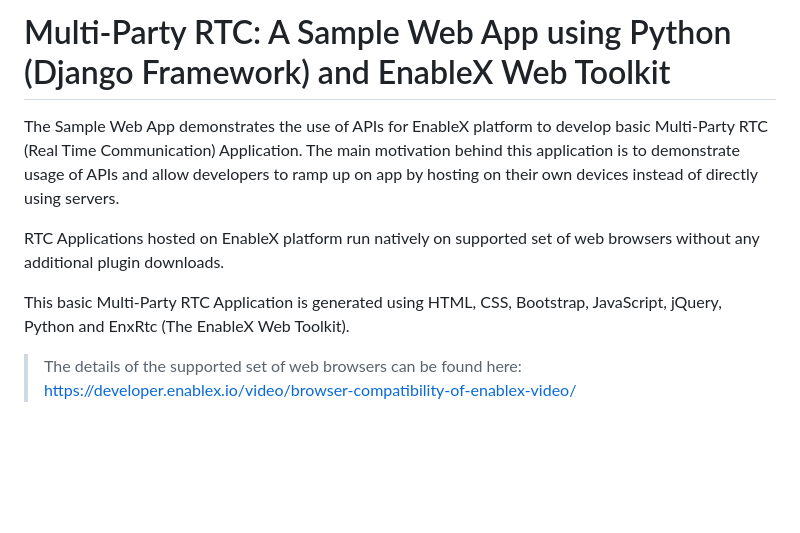
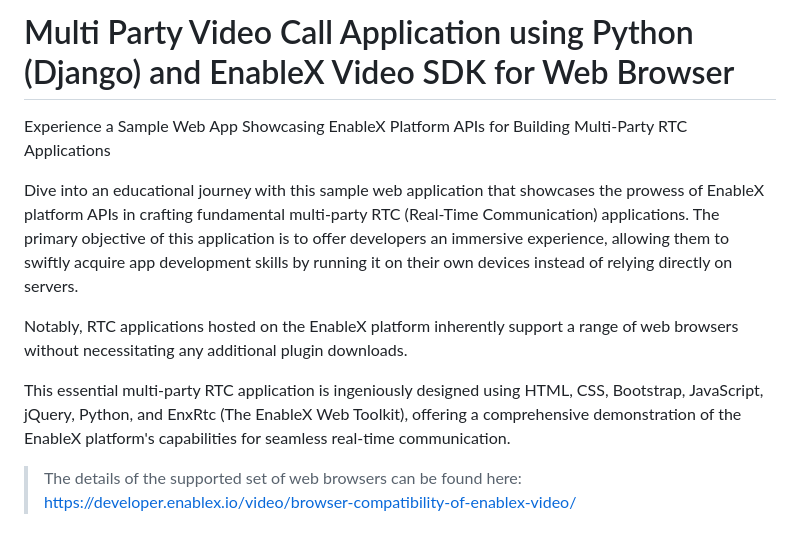
Before and after one commit to EnableX/Group-Video-Chat-Opensource-Application-in-Python, a Markdown page: readme.md, the part around the change. Drawn GitHub-style; blank space fills up the shorter version.

```diff
--- a/readme.md
+++ b/readme.md
@@ -1,10 +1,12 @@
-# Multi-Party RTC: A Sample Web App using Python (Django Framework) and EnableX Web Toolkit
+# Multi Party Video Call Application using Python (Django) and EnableX Video SDK for Web Browser
 
-The Sample Web App demonstrates the use of APIs for EnableX platform to develop basic Multi-Party RTC (Real Time Communication) Application. The main motivation behind this application is to demonstrate usage of APIs and allow developers to ramp up on app by hosting on their own devices instead of directly using servers.
+Experience a Sample Web App Showcasing EnableX Platform APIs for Building Multi-Party RTC Applications
 
-RTC Applications hosted on EnableX platform run natively on supported set of web browsers without any additional plugin downloads.
+Dive into an educational journey with this sample web application that showcases the prowess of EnableX platform APIs in crafting fundamental multi-party RTC (Real-Time Communication) applications. The primary objective of this application is to offer developers an immersive experience, allowing them to swiftly acquire app development skills by running it on their own devices instead of relying directly on servers.
 
-This basic Multi-Party RTC Application is generated using HTML, CSS, Bootstrap, JavaScript, jQuery, Python and EnxRtc (The EnableX Web Toolkit).
+Notably, RTC applications hosted on the EnableX platform inherently support a range of web browsers without necessitating any additional plugin downloads.
+
+This essential multi-party RTC application is ingeniously designed using HTML, CSS, Bootstrap, JavaScript, jQuery, Python, and EnxRtc (The EnableX Web Toolkit), offering a comprehensive demonstration of the EnableX platform's capabilities for seamless real-time communication.
 
 > The details of the supported set of web browsers can be found here:
 > https://developer.enablex.io/video/browser-compatibility-of-enablex-video/
```
